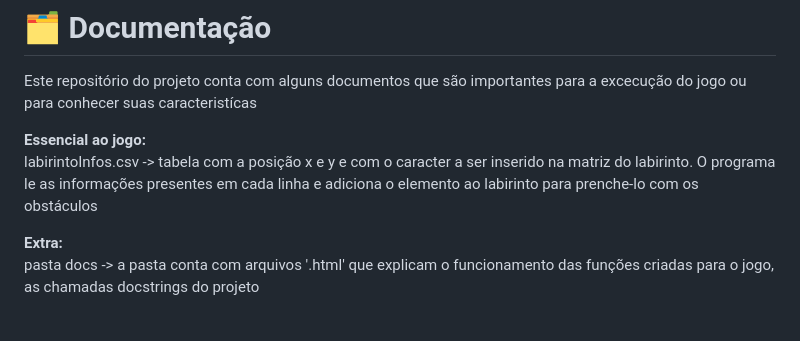
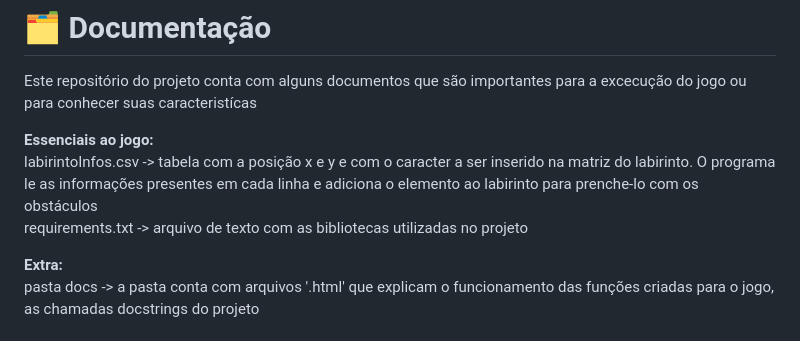
Before and after one commit to Di3go07/desenvolve-python-intermediario, a Markdown page: MODULO 1/Creta/README.md, the part around the change. Drawn GitHub-style.

```diff
--- a/MODULO 1/Creta/README.md
+++ b/MODULO 1/Creta/README.md
@@ -114,8 +114,9 @@ Detalhe: quando iniciada, mesmo se o programa finalizar, a música só vai parar
 # 🗂️ Documentação
 Este repositório do projeto conta com alguns documentos que são importantes para a excecução do jogo ou para conhecer suas caracteristícas <br>
 
-**Essencial ao jogo:** <br>
+**Essenciais ao jogo:** <br>
 labirintoInfos.csv -> tabela com a posição x e y e com o caracter a ser inserido na matriz do labirinto. O programa le as informações presentes em cada linha e adiciona o elemento ao labirinto para prenche-lo com os obstáculos <br>
+requirements.txt -> arquivo de texto com as bibliotecas utilizadas no projeto
 
 **Extra:** <br>
 pasta docs -> a pasta conta com arquivos '.html' que explicam o funcionamento das funções criadas para o jogo, as chamadas docstrings do projeto
```
